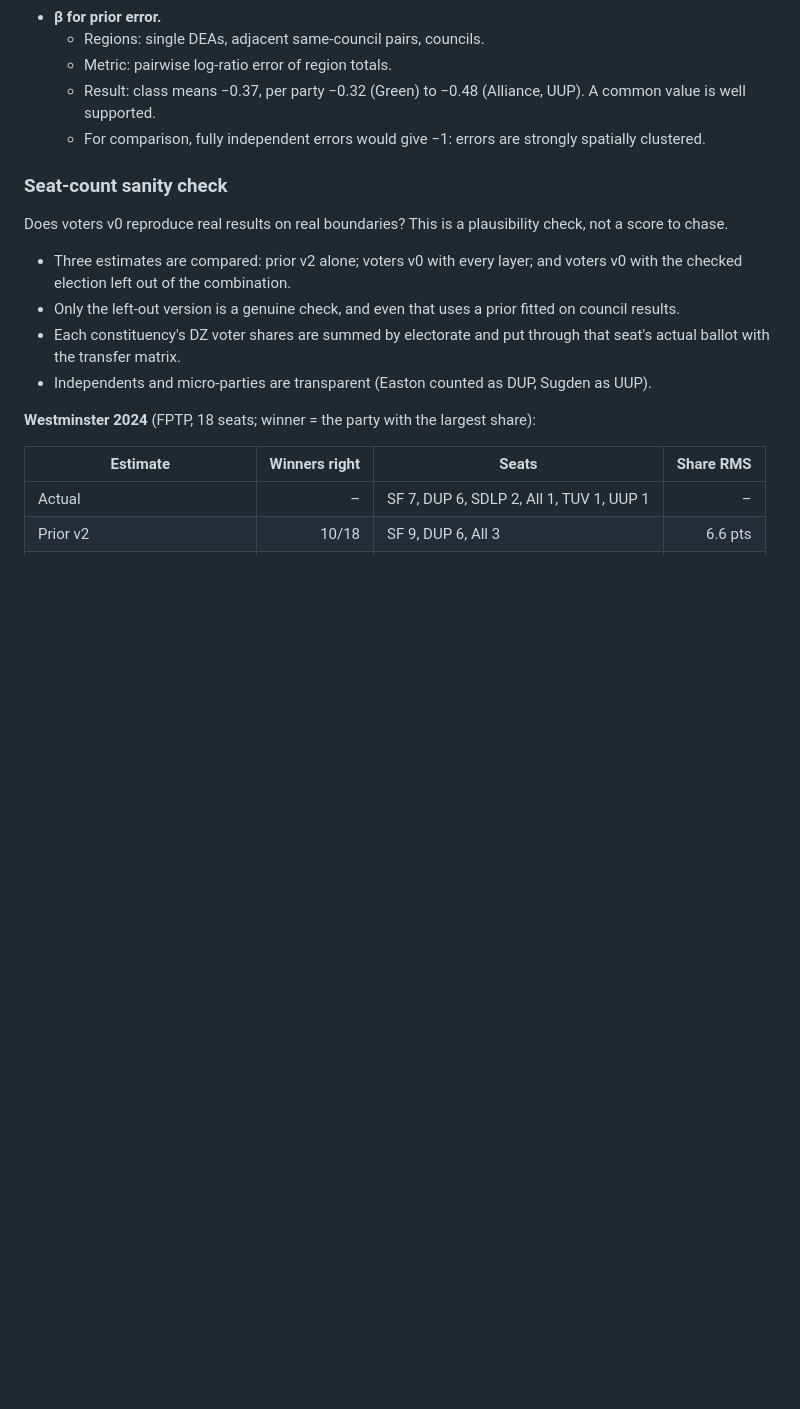
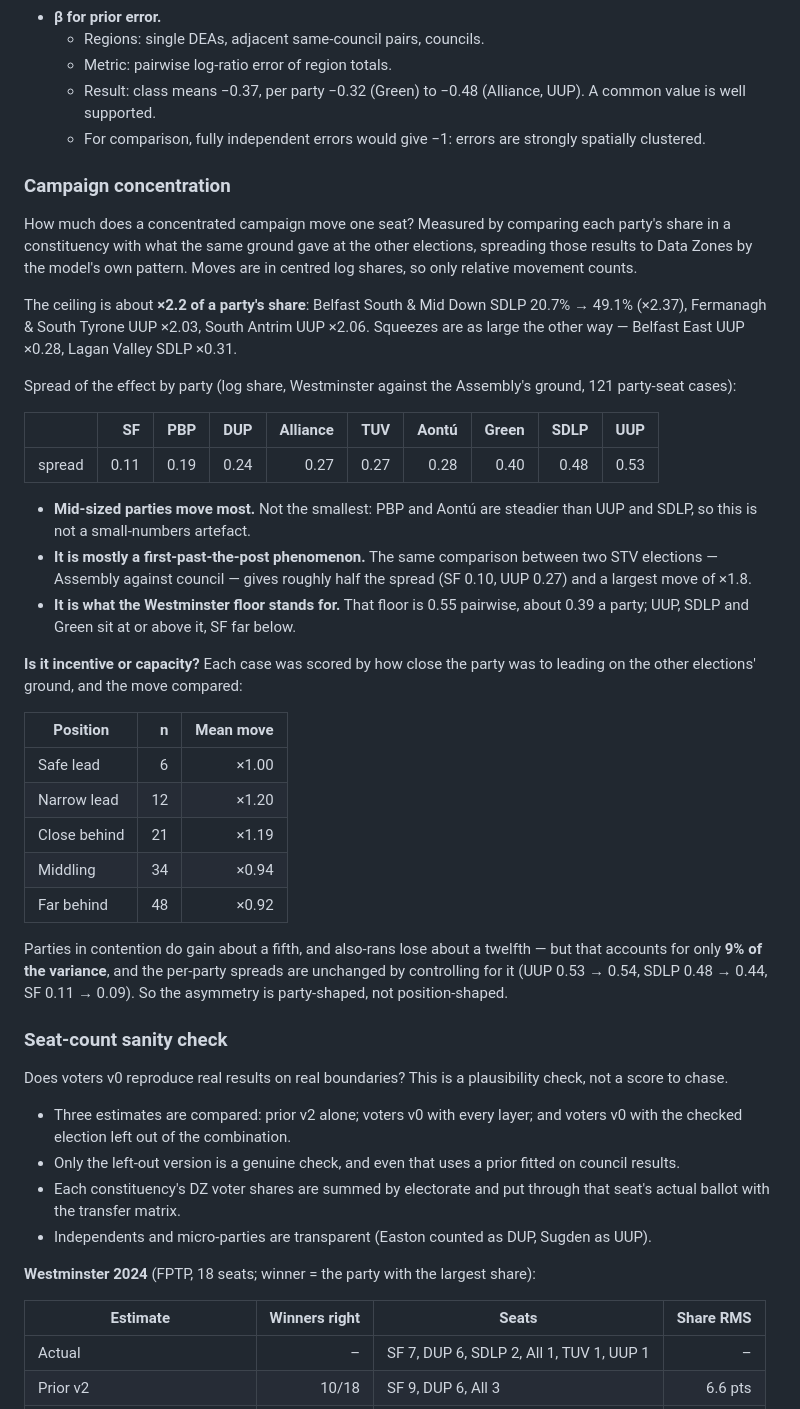
Before and after one commit to matthewkingston/ballymander, a Markdown page: docs/voting-model.md, the part around one of its changes. Rendered like a GitHub page; blank space fills up the shorter version.

```diff
--- a/docs/voting-model.md
+++ b/docs/voting-model.md
@@ -576,6 +576,49 @@ Weighted partial correlations, with drop-top-N and jackknife checks.
   * For comparison, fully independent errors would give −1: errors are
     strongly spatially clustered.
 
+### Campaign concentration
+
+How much does a concentrated campaign move one seat? Measured by comparing each
+party's share in a constituency with what the same ground gave at the other
+elections, spreading those results to Data Zones by the model's own pattern.
+Moves are in centred log shares, so only relative movement counts.
+
+The ceiling is about **×2.2 of a party's share**: Belfast South & Mid Down SDLP
+20.7% → 49.1% (×2.37), Fermanagh & South Tyrone UUP ×2.03, South Antrim UUP
+×2.06. Squeezes are as large the other way — Belfast East UUP ×0.28, Lagan
+Valley SDLP ×0.31.
+
+Spread of the effect by party (log share, Westminster against the Assembly's
+ground, 121 party-seat cases):
+
+| | SF | PBP | DUP | Alliance | TUV | Aontú | Green | SDLP | UUP |
+|---|---:|---:|---:|---:|---:|---:|---:|---:|---:|
+| spread | 0.11 | 0.19 | 0.24 | 0.27 | 0.27 | 0.28 | 0.40 | 0.48 | 0.53 |
+
+* **Mid-sized parties move most.** Not the smallest: PBP and Aontú are steadier
+  than UUP and SDLP, so this is not a small-numbers artefact.
+* **It is mostly a first-past-the-post phenomenon.** The same comparison between
+  two STV elections — Assembly against council — gives roughly half the spread
+  (SF 0.10, UUP 0.27) and a largest move of ×1.8.
+* **It is what the Westminster floor stands for.** That floor is 0.55 pairwise,
+  about 0.39 a party; UUP, SDLP and Green sit at or above it, SF far below.
+
+**Is it incentive or capacity?** Each case was scored by how close the party was
+to leading on the other elections' ground, and the move compared:
+
+| Position | n | Mean move |
+|---|---:|---:|
+| Safe lead | 6 | ×1.00 |
+| Narrow lead | 12 | ×1.20 |
+| Close behind | 21 | ×1.19 |
+| Middling | 34 | ×0.94 |
+| Far behind | 48 | ×0.92 |
+
+Parties in contention do gain about a fifth, and also-rans lose about a
+twelfth — but that accounts for only **9% of the variance**, and the per-party
+spreads are unchanged by controlling for it (UUP 0.53 → 0.54, SDLP 0.48 → 0.44,
+SF 0.11 → 0.09). So the asymmetry is party-shaped, not position-shaped.
+
 ### Seat-count sanity check
 
 Does voters v0 reproduce real results on real boundaries? This is a
```
Also changed, not shown: other parts of docs/voting-model.md (+27 -0 lines).
